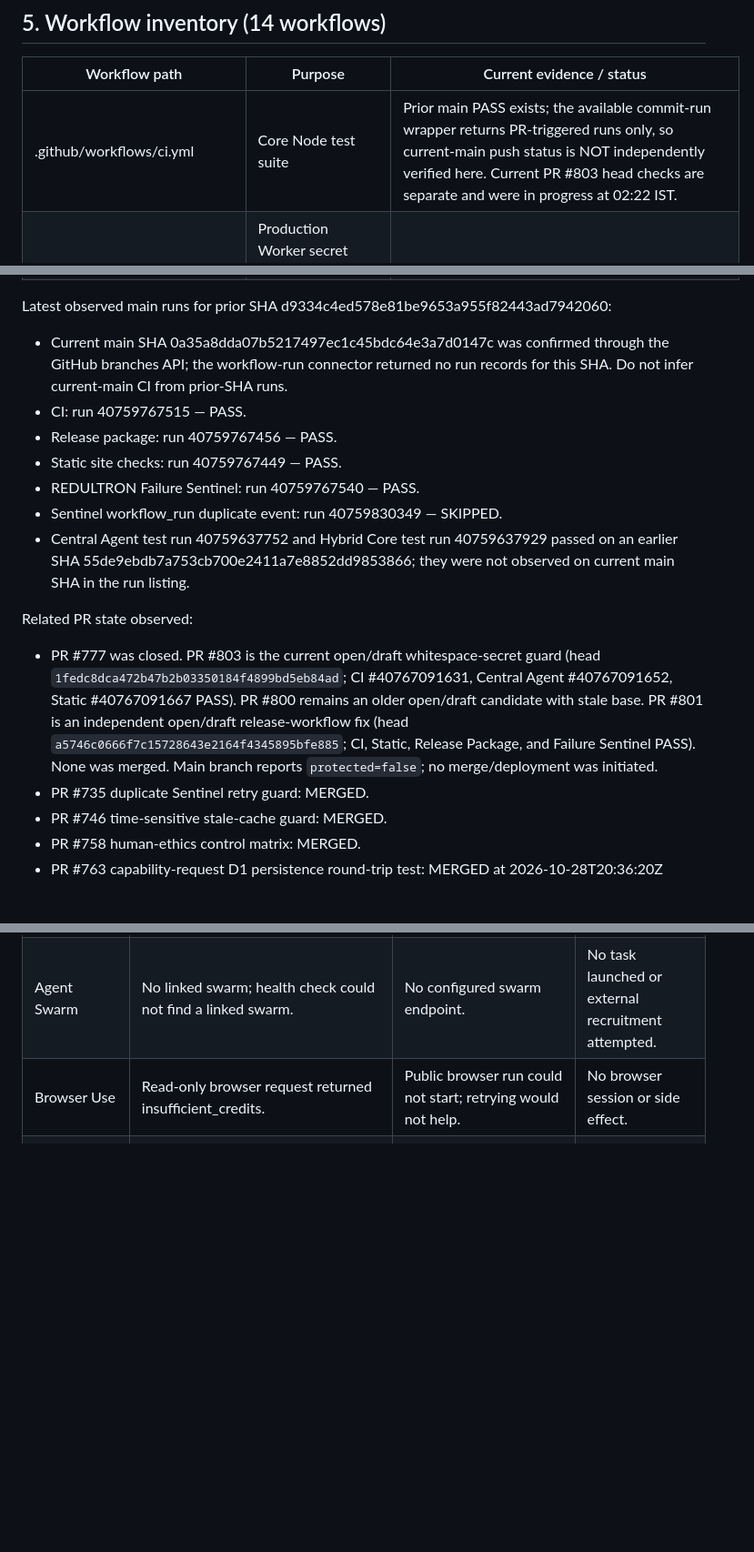
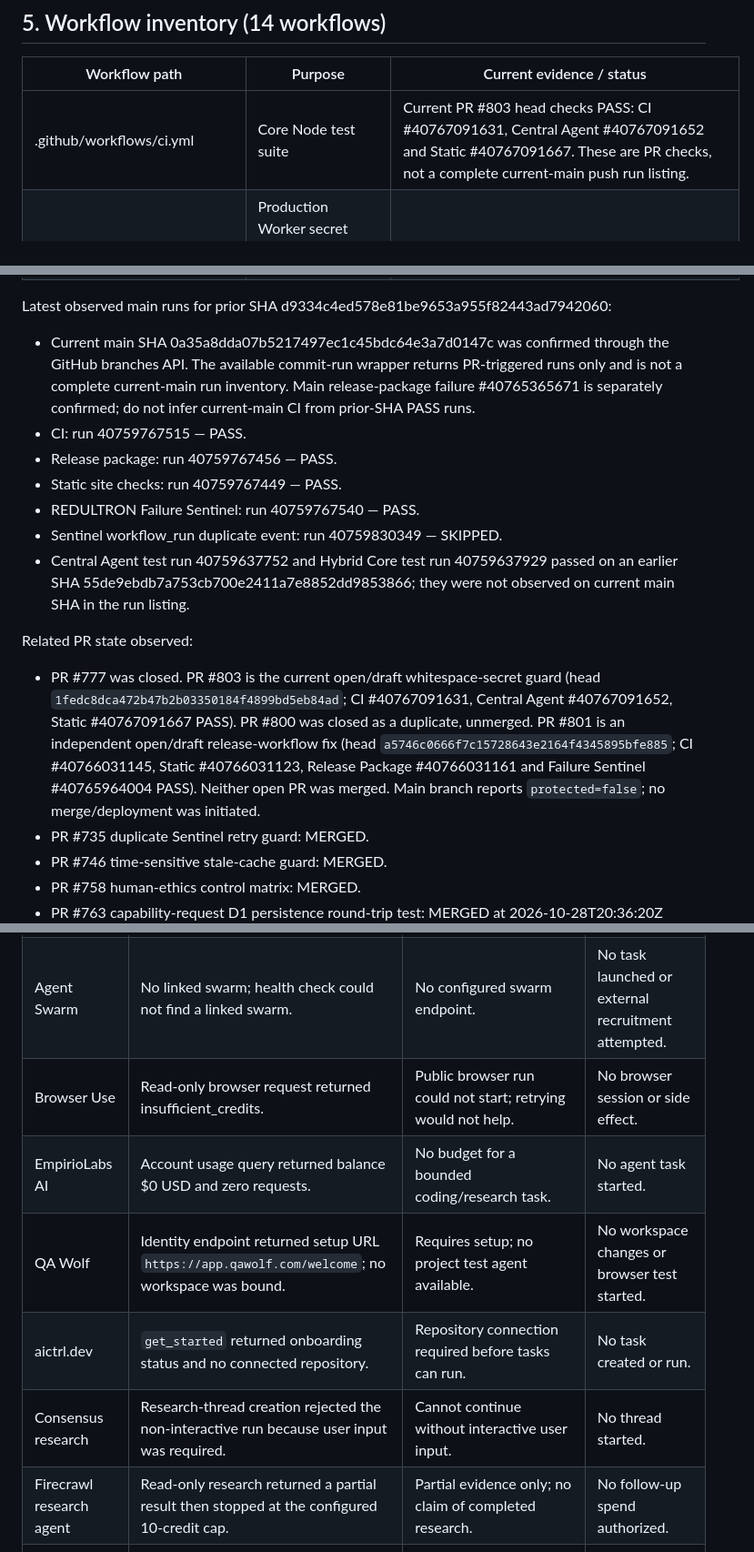
Before and after one commit to lostgodsgods-ops/super-chatty-jarvis, a Markdown page: docs/REDULTRON_COVERAGE_MATRIX_2026-10-29.md, 3 parts joined by grey strips. Shown at 91% size. Rendered like a GitHub page; blank space fills up the shorter version.

Commit message:
docs: reconcile current PRs, deployment policy and agent availability

```diff
--- a/docs/REDULTRON_COVERAGE_MATRIX_2026-10-29.md
+++ b/docs/REDULTRON_COVERAGE_MATRIX_2026-10-29.md
@@ -131,7 +132,7 @@ This index lists each production .mjs module found under central-agent. Unit tes
 
 | Workflow path | Purpose | Current evidence / status |
 |---|---|---|
-| .github/workflows/ci.yml | Core Node test suite | Prior main PASS exists; the available commit-run wrapper returns PR-triggered runs only, so current-main push status is NOT independently verified here. Current PR #803 head checks are separate and were in progress at 02:22 IST. |
+| .github/workflows/ci.yml | Core Node test suite | Current PR #803 head checks PASS: CI #40767091631, Central Agent #40767091652 and Static #40767091667. These are PR checks, not a complete current-main push run listing. |
 | .github/workflows/deploy-central-agent.yml | Production Worker secret synchronization and deployment; workflow_dispatch input defaults to deny | NOT RUN; requires explicit authorize_production_changes=approve and production environment |
 | .github/workflows/deploy-cloudflare.yml | Guarded Cloudflare Worker deployment and PWA release-marker verification | NOT RUN in this mission; approval input defaults to deny |
 | .github/workflows/deploy-nexus-pwa.yml | Production Worker ASSETS/PWA verification on push or manual dispatch | NOT TESTED on the current deployed assets |
@@ -147,7 +148,7 @@ This index lists each production .mjs module found under central-agent. Unit tes
 | .github/workflows/test-hybrid-core.yml | Python Core unit and HTTP security tests | Last observed success run 40759637929 on earlier SHA 55de9eb; not observed on prior main SHA d9334c4 or current main SHA 0a35a8dda07b5217497ec1c45bdc64e3a7d0147c |
 
 Latest observed main runs for prior SHA d9334c4ed578e81be9653a955f82443ad7942060:
-- Current main SHA 0a35a8dda07b5217497ec1c45bdc64e3a7d0147c was confirmed through the GitHub branches API; the workflow-run connector returned no run records for this SHA. Do not infer current-main CI from prior-SHA runs.
+- Current main SHA 0a35a8dda07b5217497ec1c45bdc64e3a7d0147c was confirmed through the GitHub branches API. The available commit-run wrapper returns PR-triggered runs only and is not a complete current-main run inventory. Main release-package failure #40765365671 is separately confirmed; do not infer current-main CI from prior-SHA PASS runs.
 - CI: run 40759767515 — PASS.
 - Release package: run 40759767456 — PASS.
 - Static site checks: run 40759767449 — PASS.
@@ -156,7 +157,7 @@ Latest observed main runs for prior SHA d9334c4ed578e81be9653a955f82443ad7942060
 - Central Agent test run 40759637752 and Hybrid Core test run 40759637929 passed on an earlier SHA 55de9ebdb7a753cb700e2411a7e8852dd9853866; they were not observed on current main SHA in the run listing.
 
 Related PR state observed:
-- PR #777 was closed. PR #803 is the current open/draft whitespace-secret guard (head `1fedc8dca472b47b2b03350184f4899bd5eb84ad`; CI #40767091631, Central Agent #40767091652, Static #40767091667 PASS). PR #800 remains an older open/draft candidate with stale base. PR #801 is an independent open/draft release-workflow fix (head `a5746c0666f7c15728643e2164f4345895bfe885`; CI, Static, Release Package, and Failure Sentinel PASS). None was merged. Main branch reports `protected=false`; no merge/deployment was initiated.
+- PR #777 was closed. PR #803 is the current open/draft whitespace-secret guard (head `1fedc8dca472b47b2b03350184f4899bd5eb84ad`; CI #40767091631, Central Agent #40767091652, Static #40767091667 PASS). PR #800 was closed as a duplicate, unmerged. PR #801 is an independent open/draft release-workflow fix (head `a5746c0666f7c15728643e2164f4345895bfe885`; CI #40766031145, Static #40766031123, Release Package #40766031161 and Failure Sentinel #40765964004 PASS). Neither open PR was merged. Main branch reports `protected=false`; no merge/deployment was initiated.
 - PR #735 duplicate Sentinel retry guard: MERGED.
 - PR #746 time-sensitive stale-cache guard: MERGED.
 - PR #758 human-ethics control matrix: MERGED.
@@ -195,6 +196,11 @@ tests/agent-registry.test.mjs, tests/autonomy-directive.test.mjs, tests/core3-po
 | CodeAgent Mobile | Managed agent catalog visible; wallet snapshot $0.50; no existing sessions found on the checked linked accounts. | Available task action requires an existing session; no session-creation action was exposed. No spend was initiated. | No agent launched. |
 | Agent Swarm | No linked swarm; health check could not find a linked swarm. | No configured swarm endpoint. | No task launched or external recruitment attempted. |
 | Browser Use | Read-only browser request returned insufficient_credits. | Public browser run could not start; retrying would not help. | No browser session or side effect. |
+| EmpirioLabs AI | Account usage query returned balance $0 USD and zero requests. | No budget for a bounded coding/research task. | No agent task started. |
+| QA Wolf | Identity endpoint returned setup URL `https://app.qawolf.com/welcome`; no workspace was bound. | Requires setup; no project test agent available. | No workspace changes or browser test started. |
+| aictrl.dev | `get_started` returned onboarding status and no connected repository. | Repository connection required before tasks can run. | No task created or run. |
+| Consensus research | Research-thread creation rejected the non-interactive run because user input was required. | Cannot continue without interactive user input. | No thread started. |
+| Firecrawl research agent | Read-only research returned a partial result then stopped at the configured 10-credit cap. | Partial evidence only; no claim of completed research. | No follow-up spend authorized. |
 | Public web search | Official UN, UNESCO, OECD, NIST, GitHub, Cloudflare, MDN and W3C pages were reachable through search. | Public-source availability does not prove project runtime behavior. | Research and policy mapping only. |
 | Local container clone | Git clone could not resolve github.com in the container environment. | No local checkout/test execution. | CI evidence and GitHub API were used instead. |
 
```
Also changed, not shown: other parts of docs/REDULTRON_COVERAGE_MATRIX_2026-10-29.md (+4 -3 lines).
